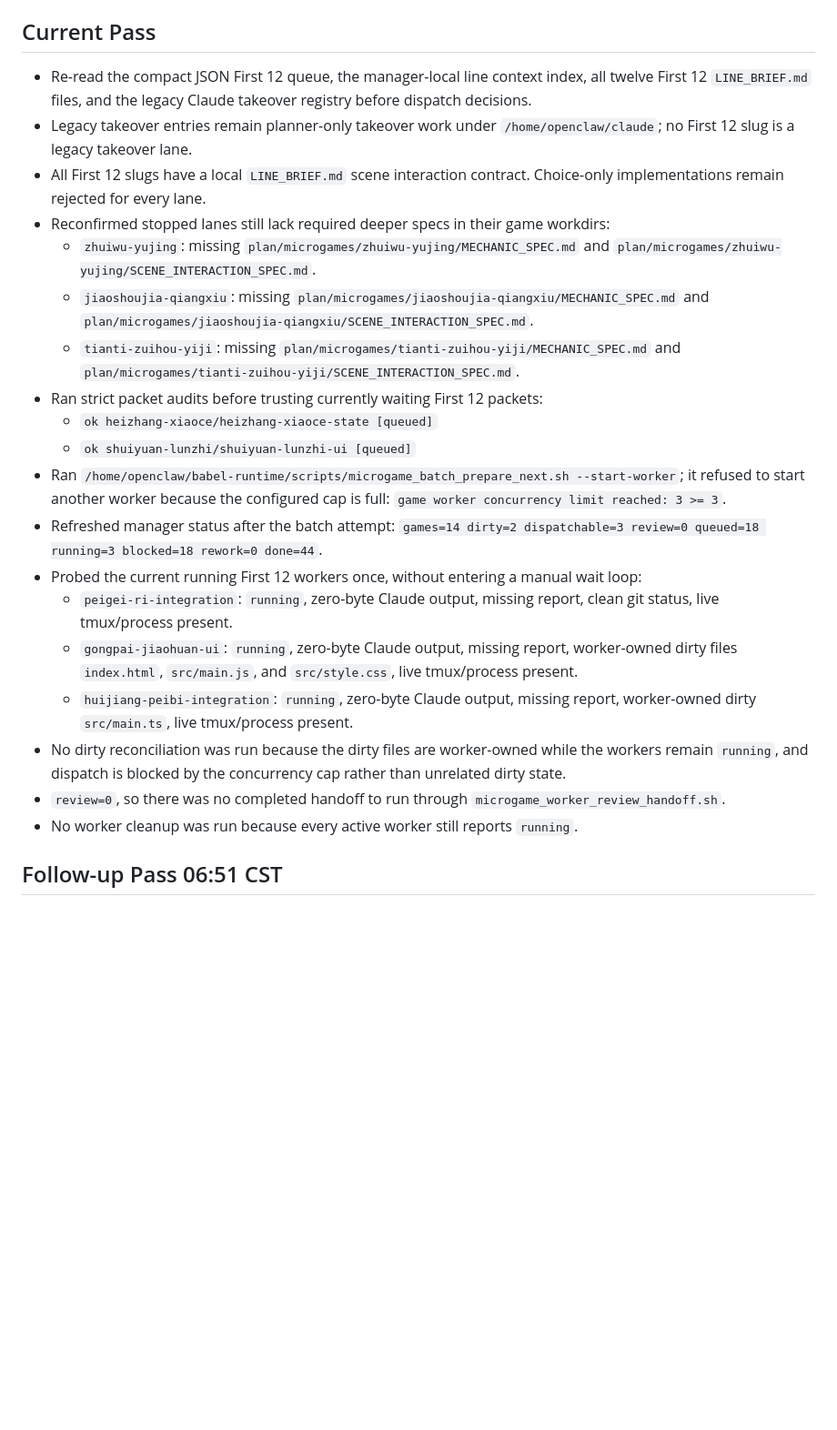
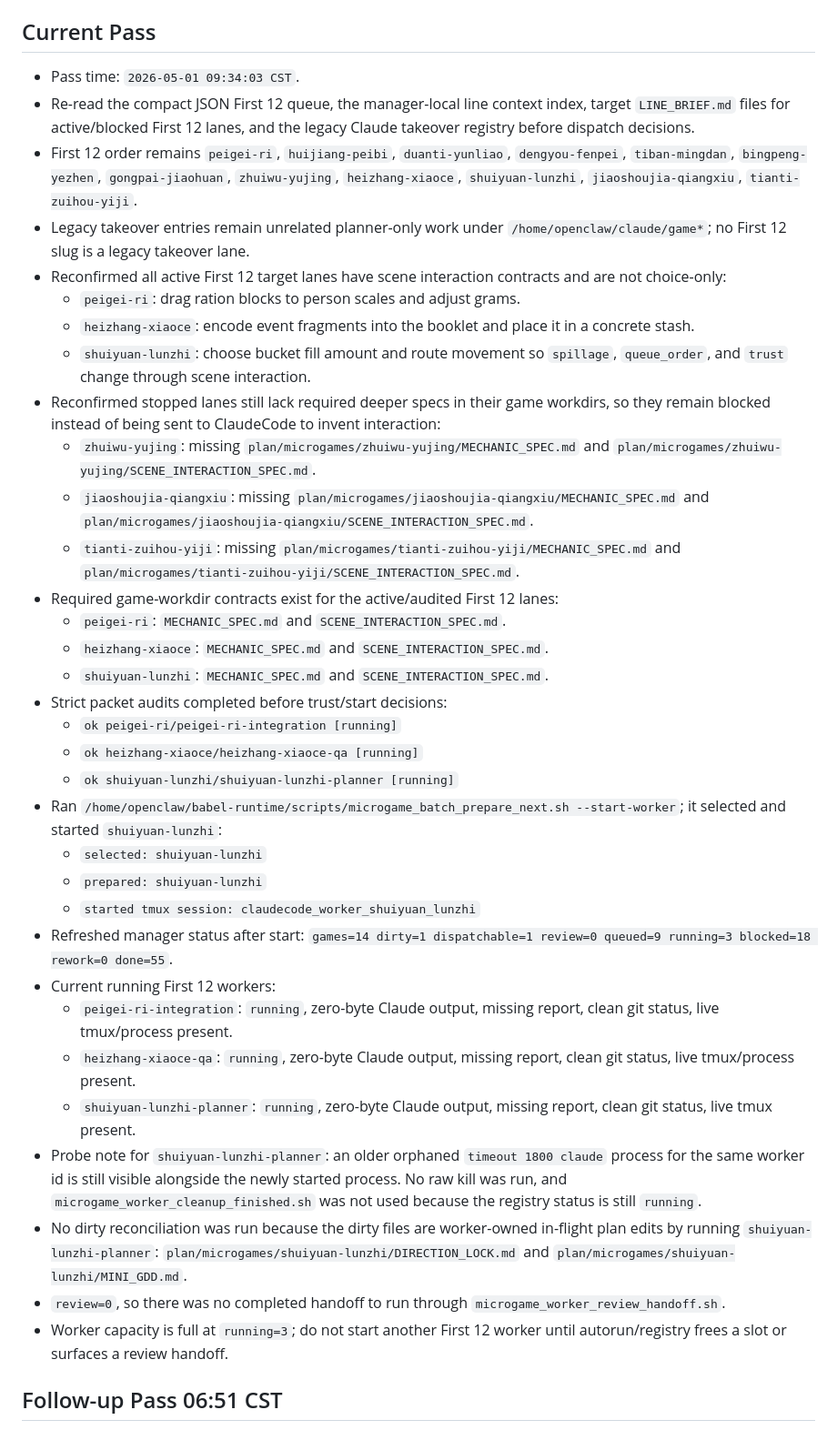
Before and after one commit to dengxiaocheng/BabelMicrogames, a Markdown page: plan/FIRST12_QUEUE_STATUS_2026-05-01.md, the part around the change. Shown at 91% size. Rendered like a GitHub page; blank space fills up the shorter version.

Commit message:
Record Codex manager audit

```diff
--- a/plan/FIRST12_QUEUE_STATUS_2026-05-01.md
+++ b/plan/FIRST12_QUEUE_STATUS_2026-05-01.md
@@ -258,25 +258,39 @@ Legacy takeover registry: `/home/openclaw/babel-runtime/plan/legacy-claude-takeo
 
 ## Current Pass
 
-- Re-read the compact JSON First 12 queue, the manager-local line context index, all twelve First 12 `LINE_BRIEF.md` files, and the legacy Claude takeover registry before dispatch decisions.
-- Legacy takeover entries remain planner-only takeover work under `/home/openclaw/claude`; no First 12 slug is a legacy takeover lane.
-- All First 12 slugs have a local `LINE_BRIEF.md` scene interaction contract. Choice-only implementations remain rejected for every lane.
-- Reconfirmed stopped lanes still lack required deeper specs in their game workdirs:
+- Pass time: `2026-05-01 09:34:03 CST`.
+- Re-read the compact JSON First 12 queue, the manager-local line context index, target `LINE_BRIEF.md` files for active/blocked First 12 lanes, and the legacy Claude takeover registry before dispatch decisions.
+- First 12 order remains `peigei-ri`, `huijiang-peibi`, `duanti-yunliao`, `dengyou-fenpei`, `tiban-mingdan`, `bingpeng-yezhen`, `gongpai-jiaohuan`, `zhuiwu-yujing`, `heizhang-xiaoce`, `shuiyuan-lunzhi`, `jiaoshoujia-qiangxiu`, `tianti-zuihou-yiji`.
+- Legacy takeover entries remain unrelated planner-only work under `/home/openclaw/claude/game*`; no First 12 slug is a legacy takeover lane.
+- Reconfirmed all active First 12 target lanes have scene interaction contracts and are not choice-only:
+  - `peigei-ri`: drag ration blocks to person scales and adjust grams.
+  - `heizhang-xiaoce`: encode event fragments into the booklet and place it in a concrete stash.
+  - `shuiyuan-lunzhi`: choose bucket fill amount and route movement so `spillage`, `queue_order`, and `trust` change through scene interaction.
+- Reconfirmed stopped lanes still lack required deeper specs in their game workdirs, so they remain blocked instead of being sent to ClaudeCode to invent interaction:
   - `zhuiwu-yujing`: missing `plan/microgames/zhuiwu-yujing/MECHANIC_SPEC.md` and `plan/microgames/zhuiwu-yujing/SCENE_INTERACTION_SPEC.md`.
   - `jiaoshoujia-qiangxiu`: missing `plan/microgames/jiaoshoujia-qiangxiu/MECHANIC_SPEC.md` and `plan/microgames/jiaoshoujia-qiangxiu/SCENE_INTERACTION_SPEC.md`.
   - `tianti-zuihou-yiji`: missing `plan/microgames/tianti-zuihou-yiji/MECHANIC_SPEC.md` and `plan/microgames/tianti-zuihou-yiji/SCENE_INTERACTION_SPEC.md`.
-- Ran strict packet audits before trusting currently waiting First 12 packets:
-  - `ok heizhang-xiaoce/heizhang-xiaoce-state [queued]`
-  - `ok shuiyuan-lunzhi/shuiyuan-lunzhi-ui [queued]`
-- Ran `/home/openclaw/babel-runtime/scripts/microgame_batch_prepare_next.sh --start-worker`; it refused to start another worker because the configured cap is full: `game worker concurrency limit reached: 3 >= 3`.
-- Refreshed manager status after the batch attempt: `games=14 dirty=2 dispatchable=3 review=0 queued=18 running=3 blocked=18 rework=0 done=44`.
-- Probed the current running First 12 workers once, without entering a manual wait loop:
+- Required game-workdir contracts exist for the active/audited First 12 lanes:
+  - `peigei-ri`: `MECHANIC_SPEC.md` and `SCENE_INTERACTION_SPEC.md`.
+  - `heizhang-xiaoce`: `MECHANIC_SPEC.md` and `SCENE_INTERACTION_SPEC.md`.
+  - `shuiyuan-lunzhi`: `MECHANIC_SPEC.md` and `SCENE_INTERACTION_SPEC.md`.
+- Strict packet audits completed before trust/start decisions:
+  - `ok peigei-ri/peigei-ri-integration [running]`
+  - `ok heizhang-xiaoce/heizhang-xiaoce-qa [running]`
+  - `ok shuiyuan-lunzhi/shuiyuan-lunzhi-planner [running]`
+- Ran `/home/openclaw/babel-runtime/scripts/microgame_batch_prepare_next.sh --start-worker`; it selected and started `shuiyuan-lunzhi`:
+  - `selected: shuiyuan-lunzhi`
+  - `prepared: shuiyuan-lunzhi`
+  - `started tmux session: claudecode_worker_shuiyuan_lunzhi`
+- Refreshed manager status after start: `games=14 dirty=1 dispatchable=1 review=0 queued=9 running=3 blocked=18 rework=0 done=55`.
+- Current running First 12 workers:
   - `peigei-ri-integration`: `running`, zero-byte Claude output, missing report, clean git status, live tmux/process present.
-  - `gongpai-jiaohuan-ui`: `running`, zero-byte Claude output, missing report, worker-owned dirty files `index.html`, `src/main.js`, and `src/style.css`, live tmux/process present.
-  - `huijiang-peibi-integration`: `running`, zero-byte Claude output, missing report, worker-owned dirty `src/main.ts`, live tmux/process present.
-- No dirty reconciliation was run because the dirty files are worker-owned while the workers remain `running`, and dispatch is blocked by the concurrency cap rather than unrelated dirty state.
+  - `heizhang-xiaoce-qa`: `running`, zero-byte Claude output, missing report, clean git status, live tmux/process present.
+  - `shuiyuan-lunzhi-planner`: `running`, zero-byte Claude output, missing report, clean git status, live tmux present.
+- Probe note for `shuiyuan-lunzhi-planner`: an older orphaned `timeout 1800 claude` process for the same worker id is still visible alongside the newly started process. No raw kill was run, and `microgame_worker_cleanup_finished.sh` was not used because the registry status is still `running`.
+- No dirty reconciliation was run because the dirty files are worker-owned in-flight plan edits by running `shuiyuan-lunzhi-planner`: `plan/microgames/shuiyuan-lunzhi/DIRECTION_LOCK.md` and `plan/microgames/shuiyuan-lunzhi/MINI_GDD.md`.
 - `review=0`, so there was no completed handoff to run through `microgame_worker_review_handoff.sh`.
-- No worker cleanup was run because every active worker still reports `running`.
+- Worker capacity is full at `running=3`; do not start another First 12 worker until autorun/registry frees a slot or surfaces a review handoff.
 
 ## Follow-up Pass 06:51 CST
 
```
